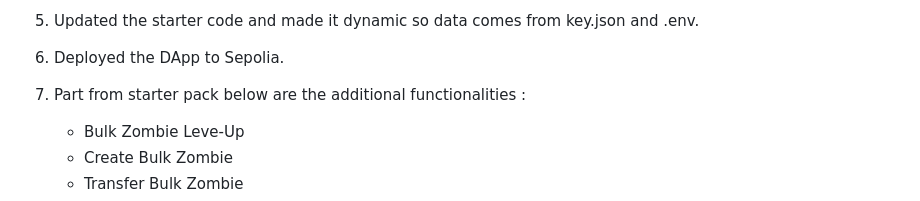
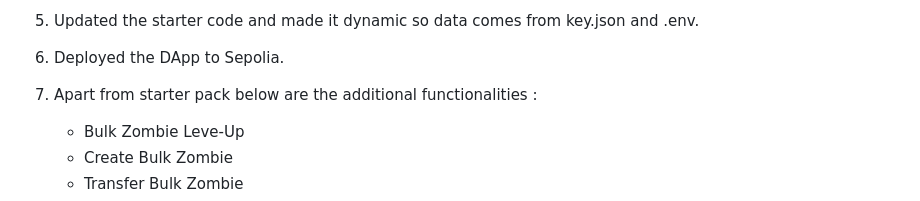
Before and after one commit to jainishshah0124/Crytozombie, a Markdown page: README.md, the part around the change. Drawn GitHub-style.

```diff
--- a/README.md
+++ b/README.md
@@ -26,7 +26,7 @@ https://github.com/jainishshah0124/Crytozombie
 
 6. Deployed the DApp to Sepolia.
 
-7. Part from starter pack below are the additional functionalities :
+7. Apart from starter pack below are the additional functionalities :
     - Bulk Zombie Leve-Up
     - Create Bulk Zombie
     - Transfer Bulk Zombie
```
